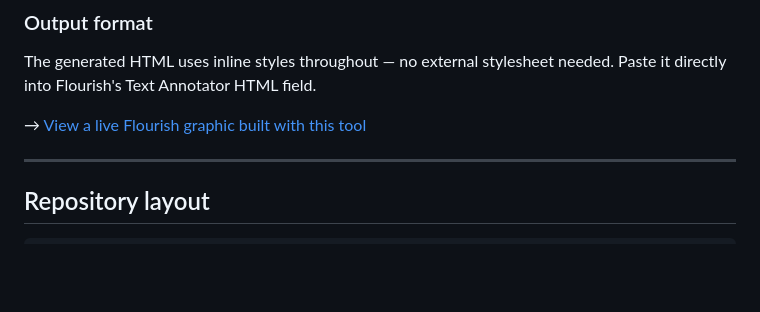
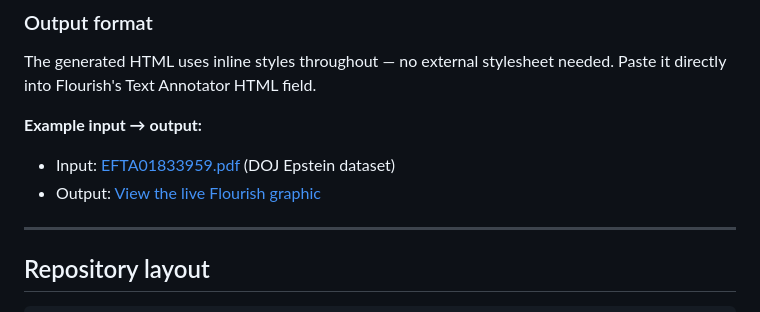
Before and after one commit to pilartms/ai-email-to-flourish, a Markdown page: README.md, the part around the change. Drawn GitHub-style; blank space fills up the shorter version.

```diff
--- a/README.md
+++ b/README.md
@@ -68,7 +68,10 @@ A 10-point checklist at the end of `CONVENTIONS.md` (and embedded in the plugin'
 
 The generated HTML uses inline styles throughout — no external stylesheet needed. Paste it directly into Flourish's Text Annotator HTML field.
 
-→ [View a live Flourish graphic built with this tool](https://public.flourish.studio/visualisation/28829016/)
+**Example input → output:**
+
+- Input: [EFTA01833959.pdf](https://www.justice.gov/epstein/files/DataSet%2010/EFTA01833959.pdf) (DOJ Epstein dataset)
+- Output: [View the live Flourish graphic](https://public.flourish.studio/visualisation/28829016/)
 
 ---
 
```
